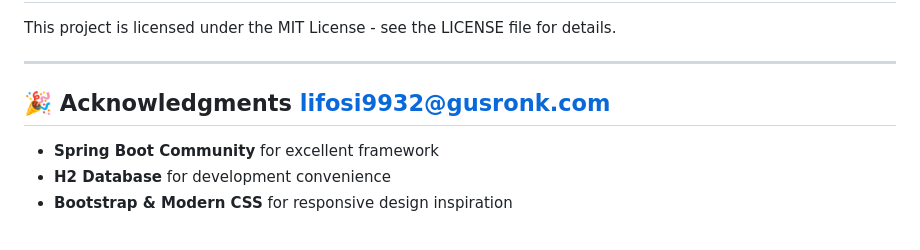
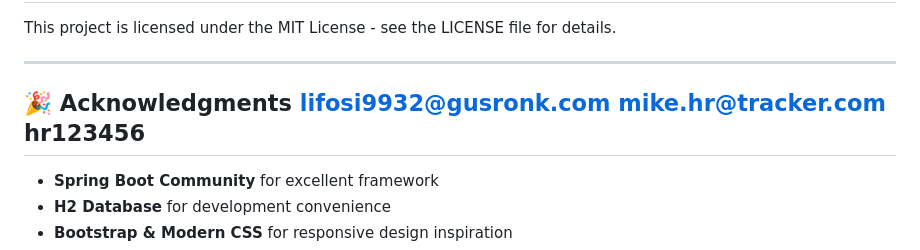
Before and after one commit to sathiyan-sk/Pro-1, a Markdown page: README.md, the part around the change. Rendered like a GitHub page.

Commit message:
Update acknowledgments with additional contacts

```diff
--- a/README.md
+++ b/README.md
@@ -462,7 +462,7 @@ This project is licensed under the MIT License - see the LICENSE file for detail
 
 ---
 
-## 🎉 Acknowledgments lifosi9932@gusronk.com
+## 🎉 Acknowledgments lifosi9932@gusronk.com mike.hr@tracker.com hr123456
 
 
 
```
